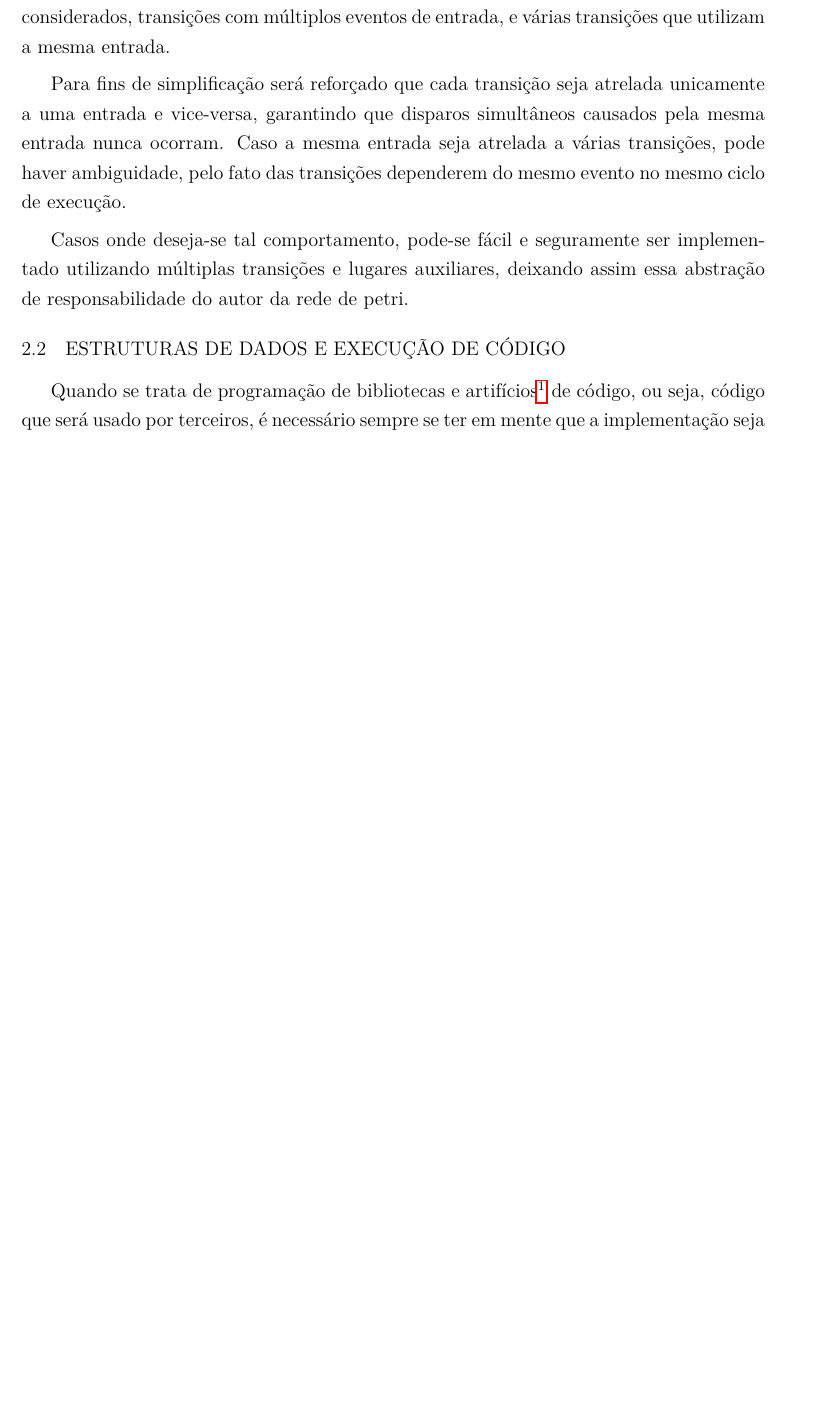
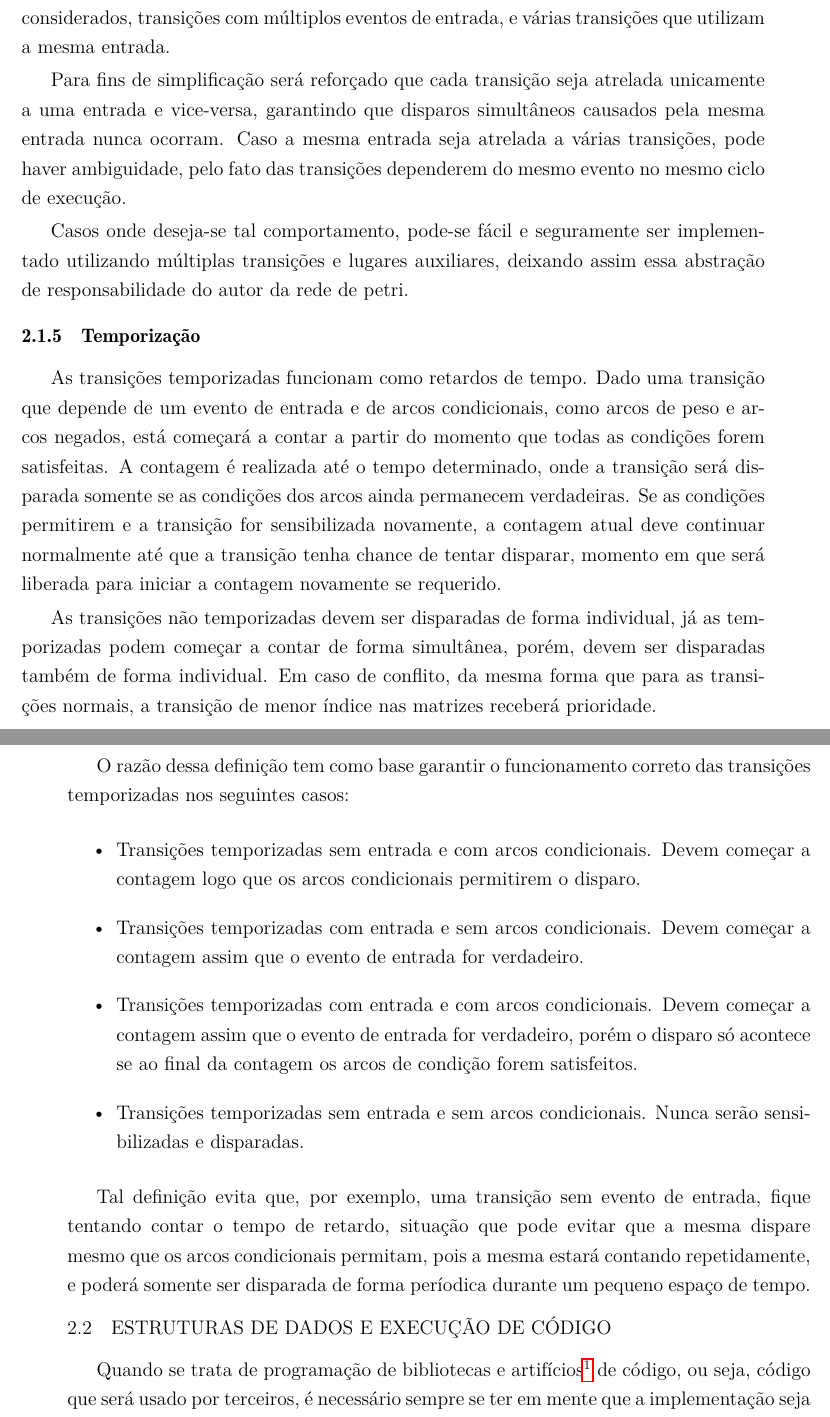
Before and after one commit to Joao-Peterson/tcc-2023, a LaTeX thesis (main.tex, which reads sections/fundamentacao.tex): part of page 32 of 78 before the commit and two parts of pages 32 and 33 of 78 after it, the two joined at a grey line, cut so that both start at the same text, the shorter picture padded with empty space. Compiled offline with LuaLaTeX.

Commit message:
temporizações

```diff
--- a/sections/fundamentacao.tex
+++ b/sections/fundamentacao.tex
@@ -146,6 +146,23 @@ Como discutido anteriormente, as entradas são dadas como eventos atrelados a tr
 Para fins de simplificação será reforçado que cada transição seja atrelada unicamente a uma entrada e vice-versa, garantindo que disparos simultâneos causados pela mesma entrada nunca ocorram. Caso a mesma entrada seja atrelada a várias transições, pode haver ambiguidade, pelo fato das transições dependerem do mesmo evento no mesmo ciclo de execução.
 
 Casos onde deseja-se tal comportamento, pode-se fácil e seguramente ser implementado utilizando múltiplas transições e lugares auxiliares, deixando assim essa abstração de responsabilidade do autor da rede de petri.
+
+\subsection{Temporização}
+
+As transições temporizadas funcionam como retardos de tempo. Dado uma transição que depende de um evento de entrada e de arcos condicionais, como arcos de peso e arcos negados, está começará a contar a partir do momento que todas as condições forem satisfeitas. A contagem é realizada até o tempo determinado, onde a transição será disparada somente se as condições dos arcos ainda permanecem verdadeiras. Se as condições permitirem e a transição for sensibilizada novamente, a contagem atual deve continuar normalmente até que a transição tenha chance de tentar disparar, momento em que será liberada para iniciar a contagem novamente se requerido.
+
+As transições não temporizadas devem ser disparadas de forma individual, já as temporizadas podem começar a contar de forma simultânea, porém, devem ser disparadas também de forma individual. Em caso de conflito, da mesma forma que para as transições normais, a transição de menor índice nas matrizes receberá prioridade.
+
+O razão dessa definição tem como base garantir o funcionamento correto das transições temporizadas nos seguintes casos:
+
+\begin{itemize}
+	\item Transições temporizadas sem entrada e com arcos condicionais. Devem começar a contagem logo que os arcos condicionais permitirem o disparo.
+	\item Transições temporizadas com entrada e sem arcos condicionais. Devem começar a contagem assim que o evento de entrada for verdadeiro.
+	\item Transições temporizadas com entrada e com arcos condicionais. Devem começar a contagem assim que o evento de entrada for verdadeiro, porém o disparo só acontece se ao final da contagem os arcos de condição forem satisfeitos.
+	\item Transições temporizadas sem entrada e sem arcos condicionais. Nunca serão sensibilizadas e disparadas.
+\end{itemize}
+
+Tal definição evita que, por exemplo, uma transição sem evento de entrada, fique tentando contar o tempo de retardo, situação que pode evitar que a mesma dispare mesmo que os arcos condicionais permitam, pois a mesma estará contando repetidamente, e poderá somente ser disparada de forma períodica durante um pequeno espaço de tempo.
 
 \section{Estruturas de dados e execução de código}
 
```
